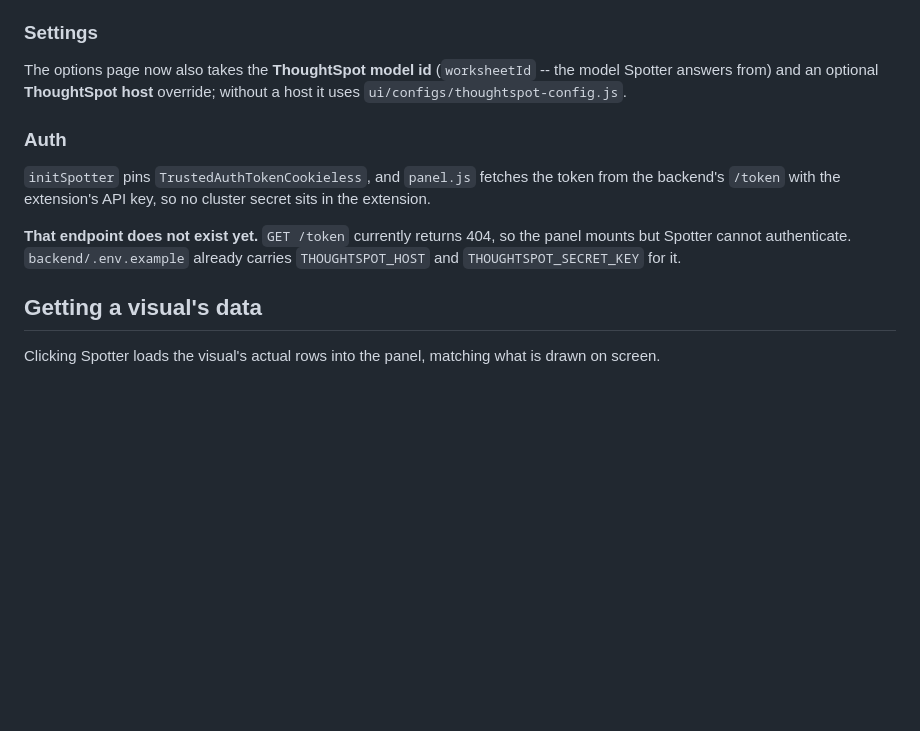
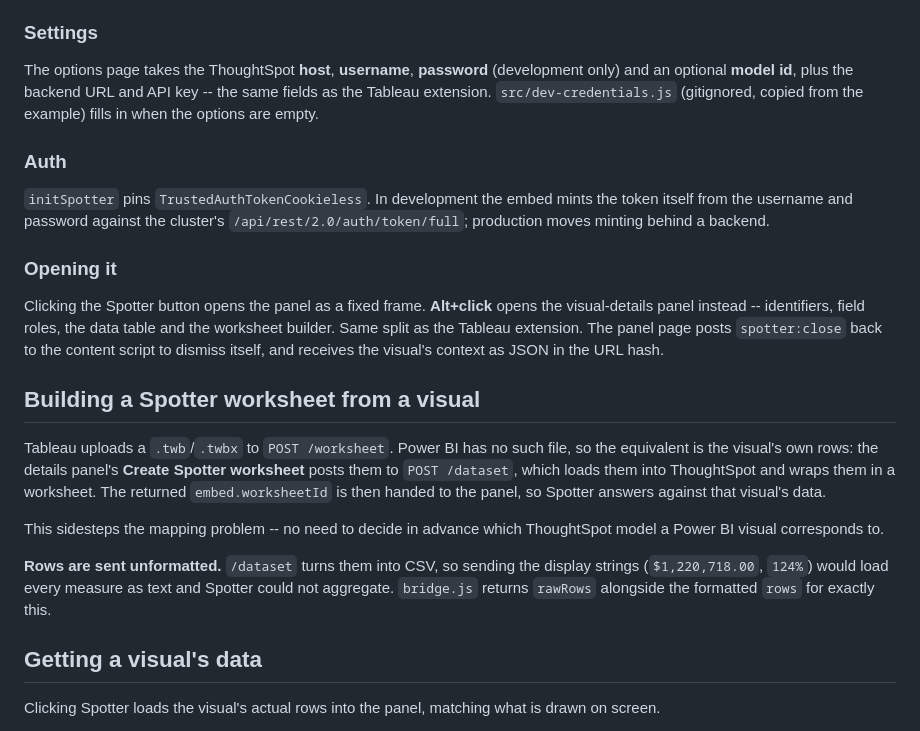
Before and after one commit to sastaachar/spotter-everywhere, a Markdown page: extension/powerbi/README.md, the part around the change. GitHub-like rendering; blank space fills up the shorter version.

Commit message:
docs: Power BI panel auth, alt+click details and worksheet building

```diff
--- a/extension/powerbi/README.md
+++ b/extension/powerbi/README.md
@@ -208,19 +208,40 @@ run this before loading the extension unpacked.
 
 ### Settings
 
-The options page now also takes the **ThoughtSpot model id** (`worksheetId` --
-the model Spotter answers from) and an optional **ThoughtSpot host** override;
-without a host it uses `ui/configs/thoughtspot-config.js`.
+The options page takes the ThoughtSpot **host**, **username**, **password**
+(development only) and an optional **model id**, plus the backend URL and API
+key -- the same fields as the Tableau extension. `src/dev-credentials.js`
+(gitignored, copied from the example) fills in when the options are empty.
 
 ### Auth
 
-`initSpotter` pins `TrustedAuthTokenCookieless`, and `panel.js` fetches the
-token from the backend's `/token` with the extension's API key, so no cluster
-secret sits in the extension.
+`initSpotter` pins `TrustedAuthTokenCookieless`. In development the embed mints
+the token itself from the username and password against the cluster's
+`/api/rest/2.0/auth/token/full`; production moves minting behind a backend.
 
-**That endpoint does not exist yet.** `GET /token` currently returns 404, so the
-panel mounts but Spotter cannot authenticate. `backend/.env.example` already
-carries `THOUGHTSPOT_HOST` and `THOUGHTSPOT_SECRET_KEY` for it.
+### Opening it
+
+Clicking the Spotter button opens the panel as a fixed frame. **Alt+click**
+opens the visual-details panel instead -- identifiers, field roles, the data
+table and the worksheet builder. Same split as the Tableau extension. The panel
+page posts `spotter:close` back to the content script to dismiss itself, and
+receives the visual's context as JSON in the URL hash.
+
+## Building a Spotter worksheet from a visual
+
+Tableau uploads a `.twb`/`.twbx` to `POST /worksheet`. Power BI has no such
+file, so the equivalent is the visual's own rows: the details panel's **Create
+Spotter worksheet** posts them to `POST /dataset`, which loads them into
+ThoughtSpot and wraps them in a worksheet. The returned `embed.worksheetId` is
+then handed to the panel, so Spotter answers against that visual's data.
+
+This sidesteps the mapping problem -- no need to decide in advance which
+ThoughtSpot model a Power BI visual corresponds to.
+
+**Rows are sent unformatted.** `/dataset` turns them into CSV, so sending the
+display strings (`$1,220,718.00`, `124%`) would load every measure as text and
+Spotter could not aggregate. `bridge.js` returns `rawRows` alongside the
+formatted `rows` for exactly this.
 
 ## Getting a visual's data
 
```
